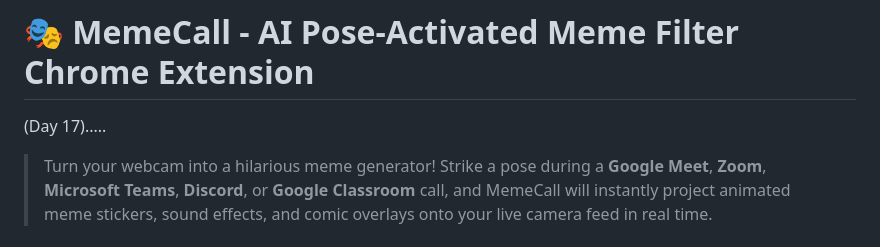
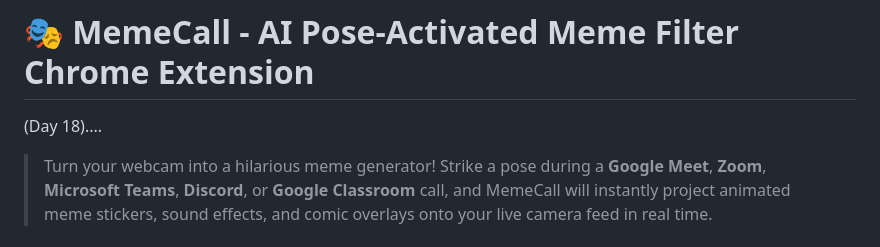
Before and after one commit to jbc-cmd/Memecall, a Markdown page: README.md, the part around the change. Drawn GitHub-style.

Commit message:
Update README for Day 18

```diff
--- a/README.md
+++ b/README.md
@@ -1,6 +1,6 @@
 # 🎭 MemeCall - AI Pose-Activated Meme Filter Chrome Extension
 
-(Day 17).....
+(Day 18)....
 
 > Turn your webcam into a hilarious meme generator! Strike a pose during a **Google Meet**, **Zoom**, **Microsoft Teams**, **Discord**, or **Google Classroom** call, and MemeCall will instantly project animated meme stickers, sound effects, and comic overlays onto your live camera feed in real time.
 
```
